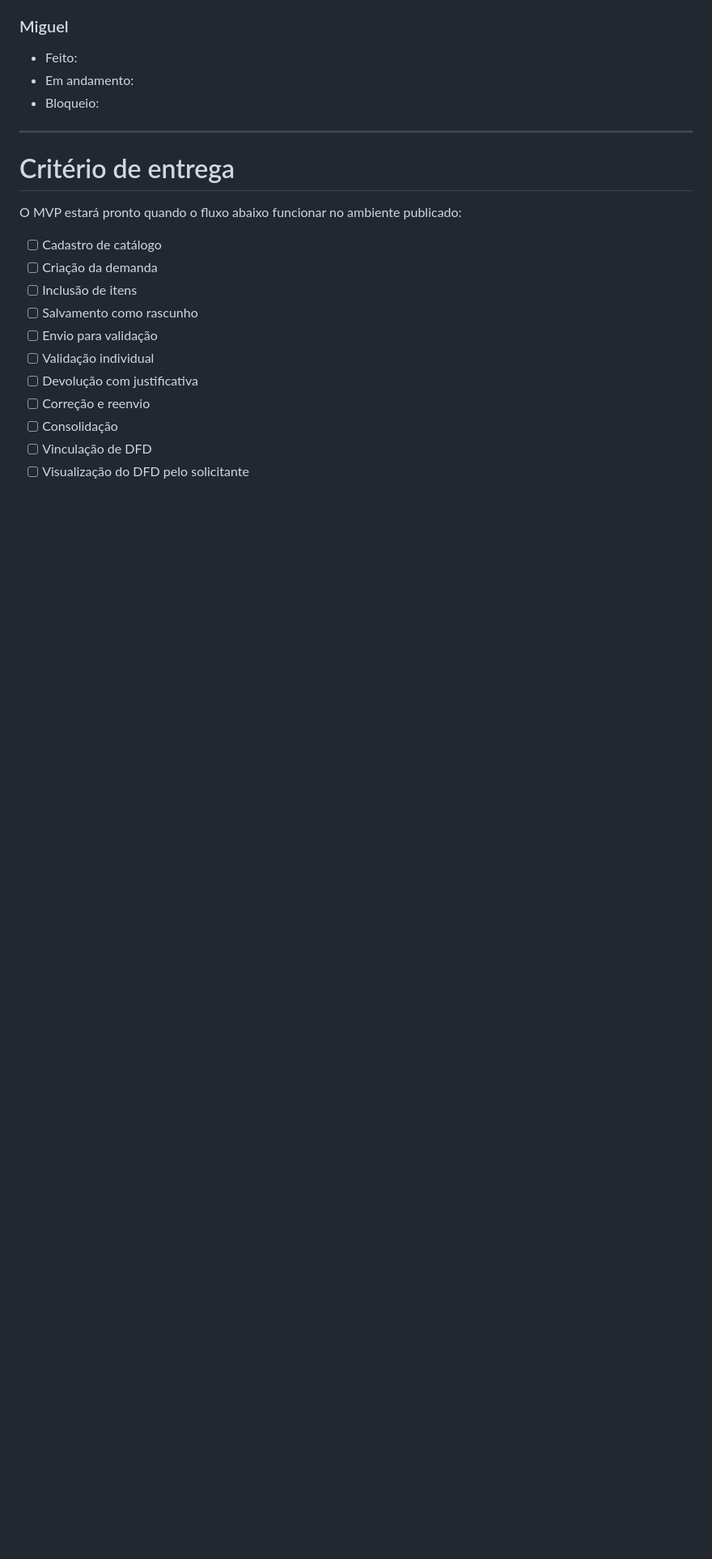
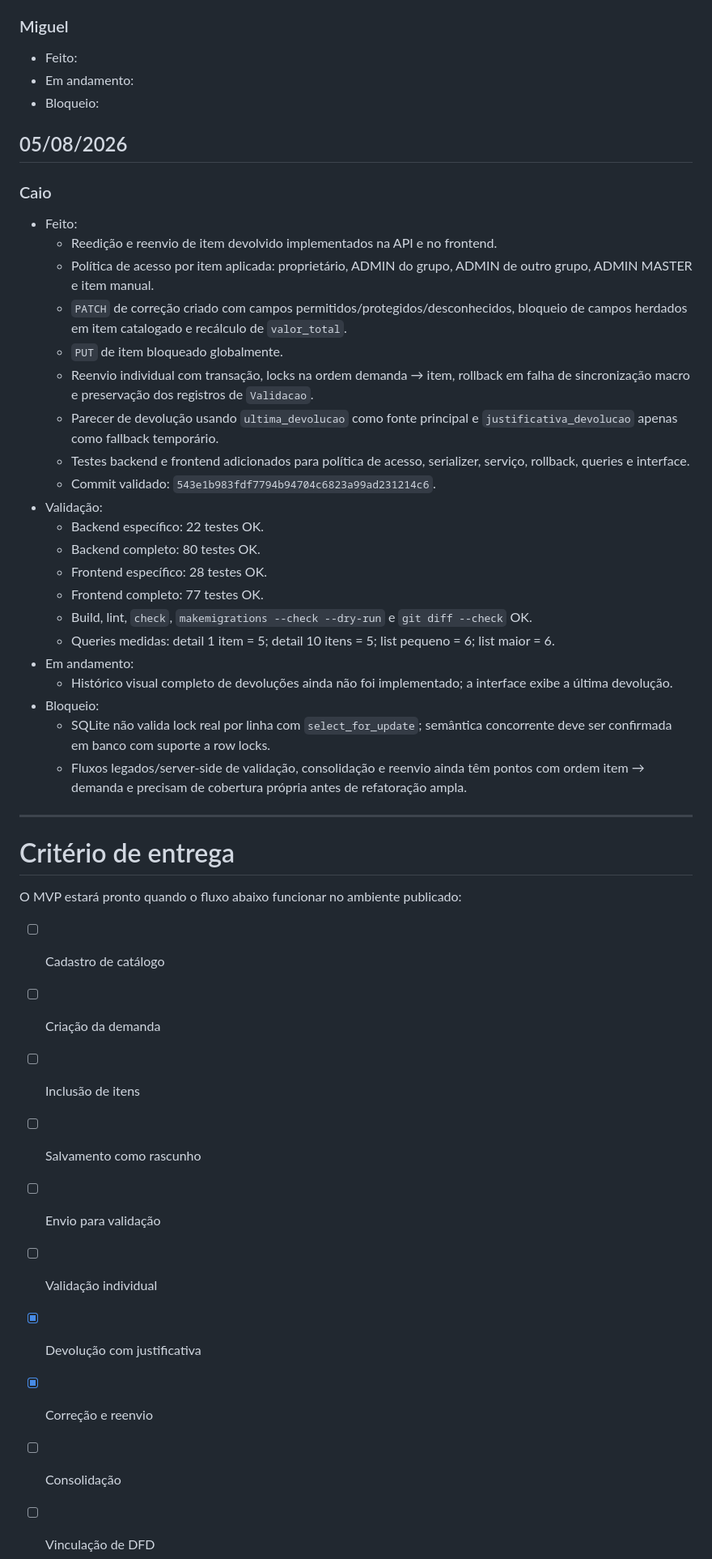
Before and after one commit to MiguelFerroMoura/PAC-UFPI-Final, a Markdown page: docs/sprint1_mvp.md, the part around one of its changes. Shown at 81% size. Rendered like a GitHub page; blank space fills up the shorter version.

```diff
--- a/docs/sprint1_mvp.md
+++ b/docs/sprint1_mvp.md
@@ -249,6 +249,32 @@ Registrar neste formato:
 - Em andamento:
 - Bloqueio:
 
+## 05/08/2026
+
+### Caio
+
+- Feito:
+  - Reedição e reenvio de item devolvido implementados na API e no frontend.
+  - Política de acesso por item aplicada: proprietário, ADMIN do grupo, ADMIN de outro grupo, ADMIN MASTER e item manual.
+  - `PATCH` de correção criado com campos permitidos/protegidos/desconhecidos, bloqueio de campos herdados em item catalogado e recálculo de `valor_total`.
+  - `PUT` de item bloqueado globalmente.
+  - Reenvio individual com transação, locks na ordem demanda → item, rollback em falha de sincronização macro e preservação dos registros de `Validacao`.
+  - Parecer de devolução usando `ultima_devolucao` como fonte principal e `justificativa_devolucao` apenas como fallback temporário.
+  - Testes backend e frontend adicionados para política de acesso, serializer, serviço, rollback, queries e interface.
+  - Commit validado: `543e1b983fdf7794b94704c6823a99ad231214c6`.
+- Validação:
+  - Backend específico: 22 testes OK.
+  - Backend completo: 80 testes OK.
+  - Frontend específico: 28 testes OK.
+  - Frontend completo: 77 testes OK.
+  - Build, lint, `check`, `makemigrations --check --dry-run` e `git diff --check` OK.
+  - Queries medidas: detail 1 item = 5; detail 10 itens = 5; list pequeno = 6; list maior = 6.
+- Em andamento:
+  - Histórico visual completo de devoluções ainda não foi implementado; a interface exibe a última devolução.
+- Bloqueio:
+  - SQLite não valida lock real por linha com `select_for_update`; semântica concorrente deve ser confirmada em banco com suporte a row locks.
+  - Fluxos legados/server-side de validação, consolidação e reenvio ainda têm pontos com ordem item → demanda e precisam de cobertura própria antes de refatoração ampla.
+
 ---
 
 # Critério de entrega
@@ -261,8 +287,8 @@ O MVP estará pronto quando o fluxo abaixo funcionar no ambiente publicado:
 - [ ] Salvamento como rascunho
 - [ ] Envio para validação
 - [ ] Validação individual
-- [ ] Devolução com justificativa
-- [ ] Correção e reenvio
+- [x] Devolução com justificativa
+- [x] Correção e reenvio
 - [ ] Consolidação
 - [ ] Vinculação de DFD
 - [ ] Visualização do DFD pelo solicitante
```
Also changed, not shown: other parts of docs/sprint1_mvp.md (+14 -14 lines).
